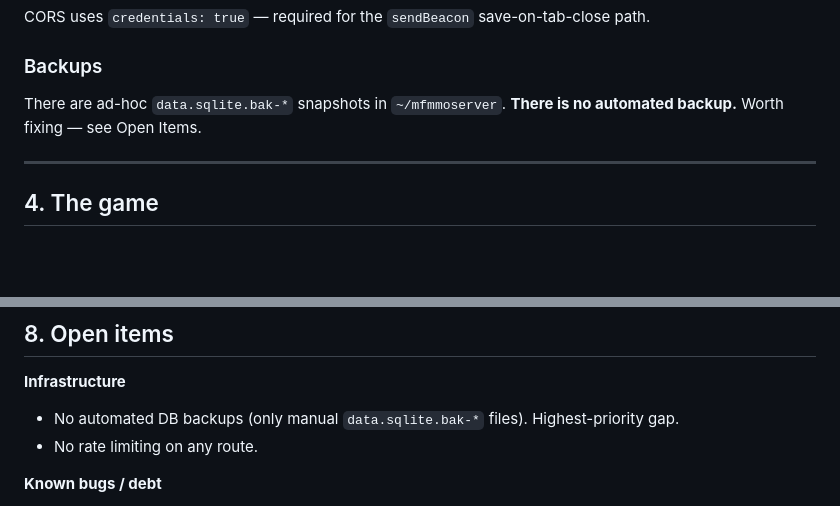
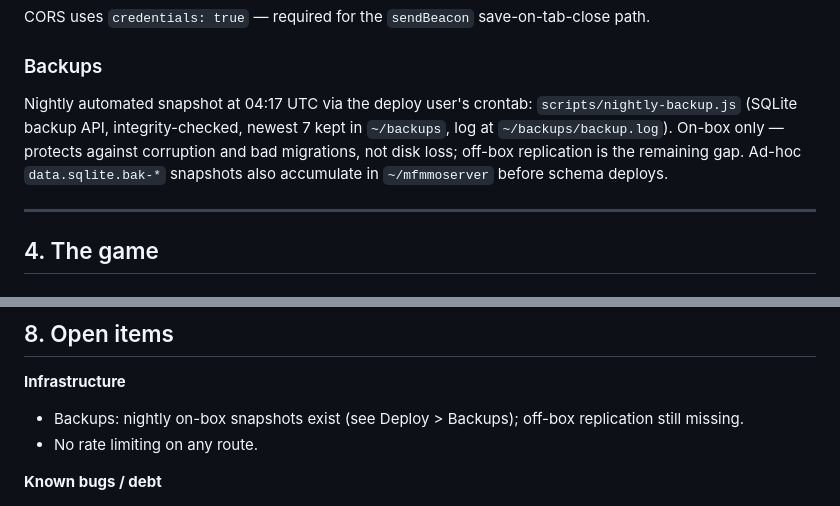
Before and after one commit to theliamladia/mfmmoalpha, a Markdown page: HANDOFF.md, 2 parts joined by grey strips. Drawn GitHub-style; blank space fills up the shorter version.

Commit message:
HANDOFF: automated nightly backups now exist; off-box replication is the remaining gap
Co-Authored-By: Claude Fable 5 <noreply@anthropic.com>

```diff
--- a/HANDOFF.md
+++ b/HANDOFF.md
@@ -100,8 +100,11 @@ sqlite3 data.sqlite "select count(*) from users;"
 CORS uses `credentials: true` — required for the `sendBeacon` save-on-tab-close path.
 
 ### Backups
-There are ad-hoc `data.sqlite.bak-*` snapshots in `~/mfmmoserver`. **There is no automated backup.**
-Worth fixing — see Open Items.
+Nightly automated snapshot at 04:17 UTC via the deploy user's crontab: `scripts/nightly-backup.js`
+(SQLite backup API, integrity-checked, newest 7 kept in `~/backups`, log at `~/backups/backup.log`).
+On-box only — protects against corruption and bad migrations, not disk loss; off-box replication is
+the remaining gap. Ad-hoc `data.sqlite.bak-*` snapshots also accumulate in `~/mfmmoserver` before
+schema deploys.
 
 ---
 
@@ -228,7 +231,7 @@ Fuller detail lives in the git history of the fixes, but these are the ones that
 ## 8. Open items
 
 **Infrastructure**
-- No automated DB backups (only manual `data.sqlite.bak-*` files). Highest-priority gap.
+- Backups: nightly on-box snapshots exist (see Deploy > Backups); off-box replication still missing.
 - No rate limiting on any route.
 
 **Known bugs / debt**
```
